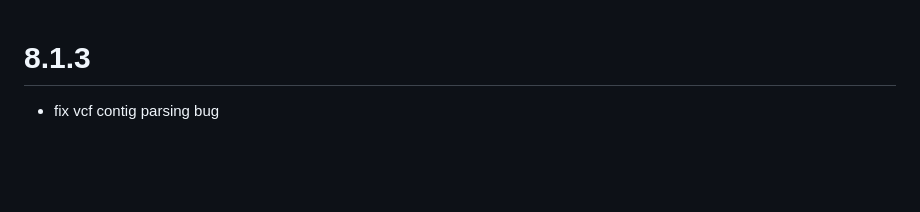
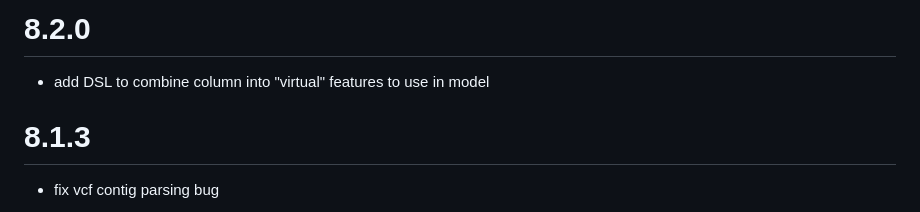
Before and after one commit to ndwarshuis/stratomod, a Markdown page: CHANGLELOG.md, the part around the change. GitHub-like rendering; blank space fills up the shorter version.

Commit message:
ENH bump version

```diff
--- a/CHANGLELOG.md
+++ b/CHANGLELOG.md
@@ -1,3 +1,7 @@
+# 8.2.0
+
+- add DSL to combine column into "virtual" features to use in model
+
 # 8.1.3
 
 - fix vcf contig parsing bug
```
